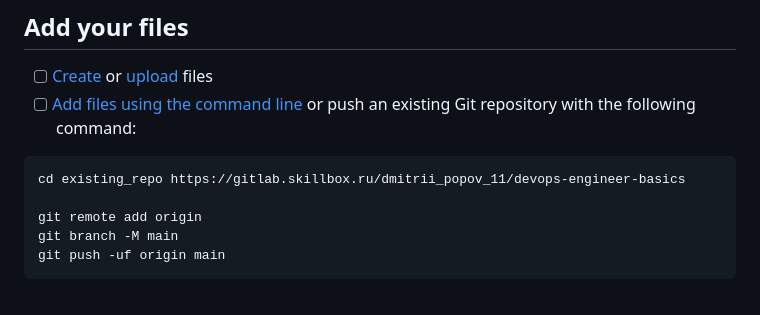
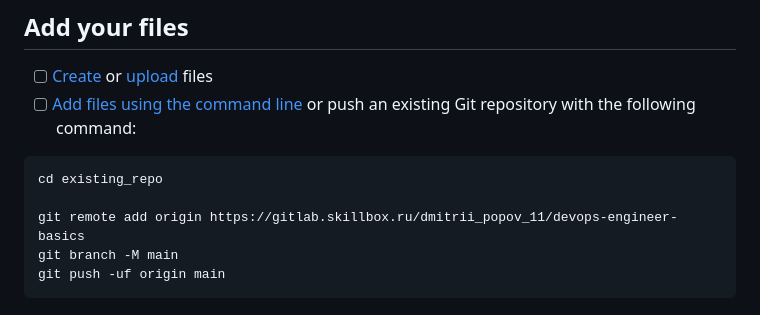
Before and after one commit to Dmitriy38/my-project, a Markdown page: README.md, the part around the change. Rendered like a GitHub page.

````diff
--- a/README.md
+++ b/README.md
@@ -14,9 +14,9 @@ Already a pro? Just edit this README.md and make it your own. Want to make it ea
 - [ ] [Add files using the command line](https://docs.gitlab.com/topics/git/add_files/#add-files-to-a-git-repository) or push an existing Git repository with the following command:
 
 ```
-cd existing_repo https://gitlab.skillbox.ru/dmitrii_popov_11/devops-engineer-basics
+cd existing_repo
 
-git remote add origin
+git remote add origin https://gitlab.skillbox.ru/dmitrii_popov_11/devops-engineer-basics
 git branch -M main
 git push -uf origin main
 ```
````
